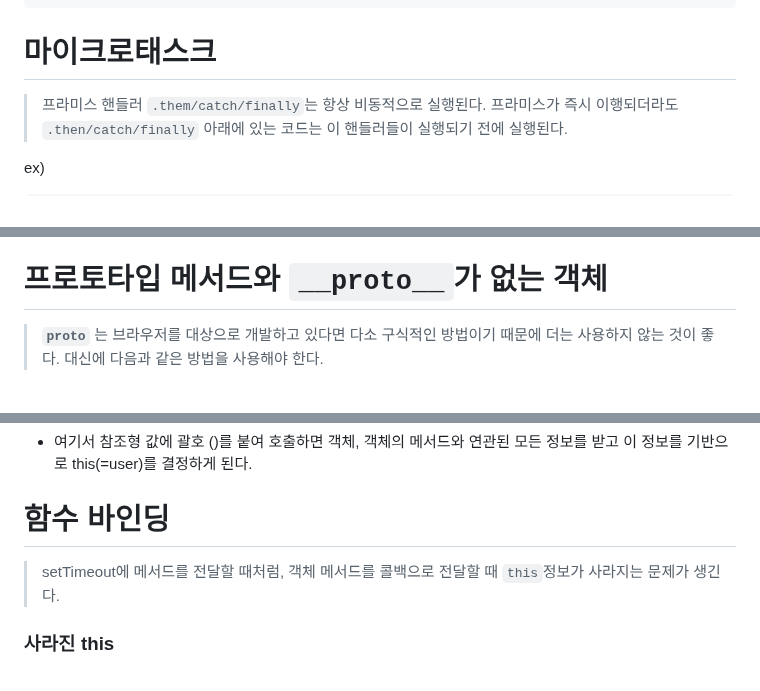
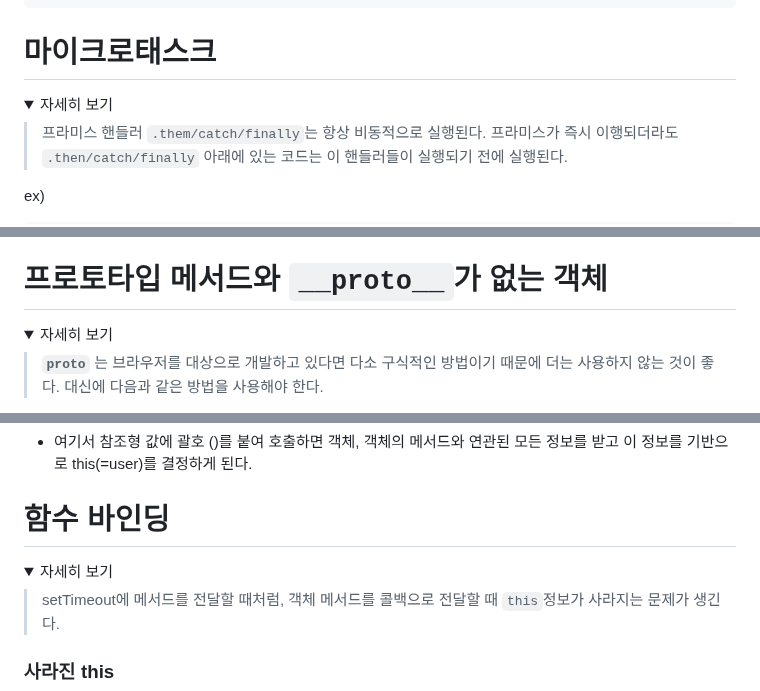
Before and after one commit to in-ch/modern-javascript, a Markdown page: README.md, 3 parts joined by grey strips. Rendered like a GitHub page; folded sections open.

```diff
--- a/README.md
+++ b/README.md
@@ -787,6 +787,9 @@
 
 # 마이크로태스크
 
+<details>
+ <summary>자세히 보기</summary>
+
 > 프라미스 핸들러 <code>.them/catch/finally</code>는 항상 비동적으로 실행된다.
 > 프라미스가 즉시 이행되더라도 <code>.then/catch/finally</code> 아래에 있는 코드는 이 핸들러들이 실행되기 전에 실행된다.
 
@@ -820,4 +825,7 @@ alert("코드 종료"); // 얼럿 창이 가장 먼저 뜸.
 # 프로토타입 메서드와 <code>\_\_proto\_\_</code>가 없는 객체
+
+<details>
+ <summary>자세히 보기</summary>
 
 > <code>**proto**</code> 는 브라우저를 대상으로 개발하고 있다면 다소 구식적인 방법이기 때문에 더는 사용하지 않는 것이 좋다. 대신에 다음과 같은 방법을 사용해야 한다.
 
@@ -912,4 +922,8 @@ user.hi로 프로퍼티에 접근하면 함수가 아닌, 참조형(참조 타
 # 함수 바인딩
+
+<details>
+ <summary>자세히 보기</summary>
+
 > setTimeout에 메서드를 전달할 때처럼, 객체 메서드를 콜백으로 전달할 때 <code>this</code>정보가 사라지는 문제가 생긴다.
 
 ### 사라진 this
```
Also changed, not shown: other parts of README.md (+35 -0 lines).
